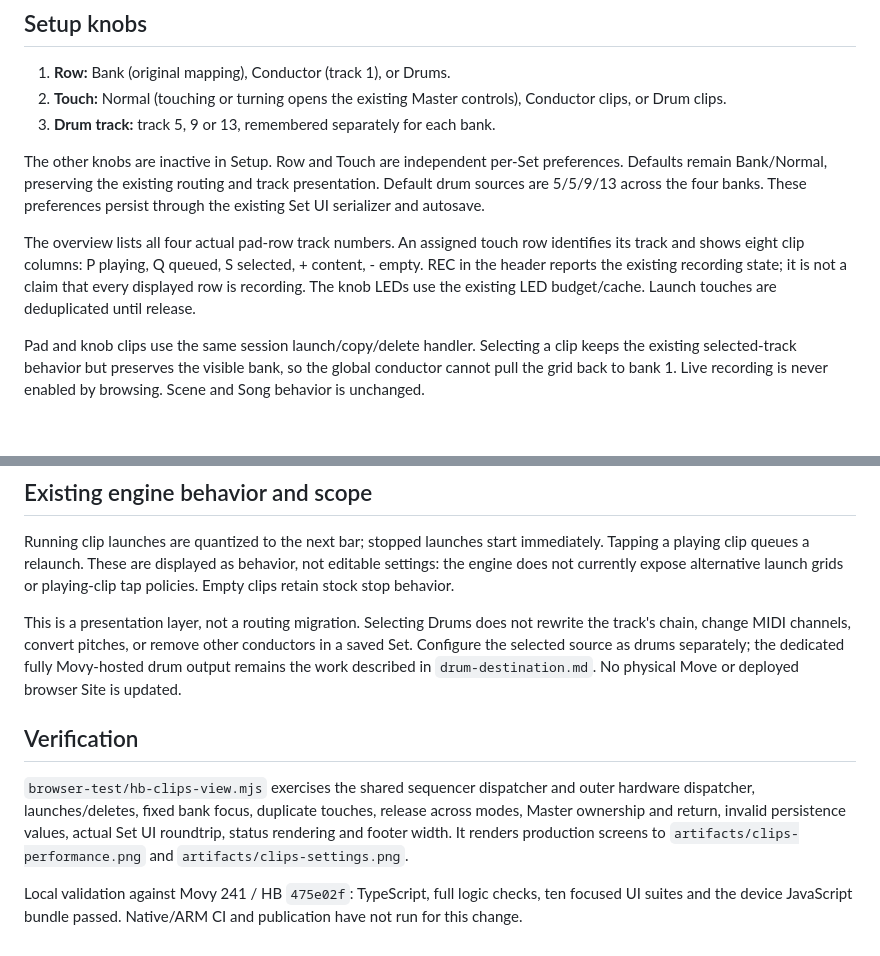
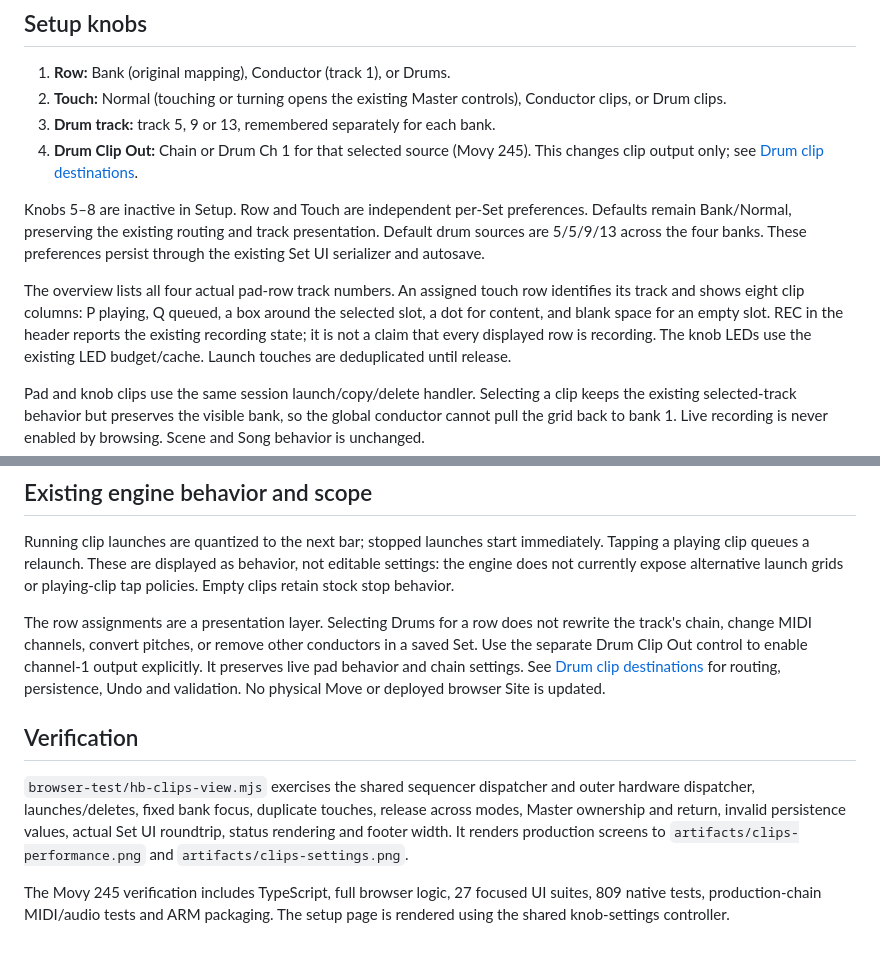
Before and after one commit to douglasmason/harmonybus-movy, a Markdown page: docs/clips-view.md, 2 parts joined by grey strips. GitHub-like rendering; blank space fills up the shorter version.

Commit message:
Update Clips guide for released drum output control

```diff
--- a/docs/clips-view.md
+++ b/docs/clips-view.md
@@ -17,15 +17,16 @@ selection and other overlays retain ownership of their navigation.
 1. **Row:** Bank (original mapping), Conductor (track 1), or Drums.
 2. **Touch:** Normal (touching or turning opens the existing Master controls), Conductor clips, or Drum clips.
 3. **Drum track:** track 5, 9 or 13, remembered separately for each bank.
+4. **Drum Clip Out:** Chain or Drum Ch 1 for that selected source (Movy 245). This changes clip output only; see [Drum clip destinations](drum-output.md).
 
-The other knobs are inactive in Setup. Row and Touch are independent per-Set
+Knobs 5–8 are inactive in Setup. Row and Touch are independent per-Set
 preferences. Defaults remain Bank/Normal, preserving the existing routing and
 track presentation. Default drum sources are 5/5/9/13 across the four banks.
 These preferences persist through the existing Set UI serializer and autosave.
 
 The overview lists all four actual pad-row track numbers. An assigned touch row
 identifies its track and shows eight clip columns: P playing, Q queued,
-S selected, + content, - empty. REC in the header reports the existing recording
+a box around the selected slot, a dot for content, and blank space for an empty slot. REC in the header reports the existing recording
 state; it is not a claim that every displayed row is recording. The knob LEDs
 use the existing LED budget/cache. Launch touches are deduplicated until release.
 
@@ -46,11 +47,11 @@ immediately. Tapping a playing clip queues a relaunch. These are displayed as
 behavior, not editable settings: the engine does not currently expose alternative
 launch grids or playing-clip tap policies. Empty clips retain stock stop behavior.
 
-This is a presentation layer, not a routing migration. Selecting Drums does not
+The row assignments are a presentation layer. Selecting Drums for a row does not
 rewrite the track's chain, change MIDI channels, convert pitches, or remove other
-conductors in a saved Set. Configure the selected source as drums separately;
-the dedicated fully Movy-hosted drum output remains the work described in
-`drum-destination.md`. No physical Move or deployed browser Site is updated.
+conductors in a saved Set. Use the separate Drum Clip Out control to enable channel-1 output explicitly.
+It preserves live pad behavior and chain settings. See [Drum clip destinations](drum-output.md)
+for routing, persistence, Undo and validation. No physical Move or deployed browser Site is updated.
 
 ## Verification
 
@@ -60,6 +61,6 @@ release across modes, Master ownership and return, invalid persistence values,
 actual Set UI roundtrip, status rendering and footer width. It renders production
 screens to `artifacts/clips-performance.png` and `artifacts/clips-settings.png`.
 
-Local validation against Movy 241 / HB `475e02f`: TypeScript, full logic checks,
-ten focused UI suites and the device JavaScript bundle passed. Native/ARM CI and
-publication have not run for this change.
+The Movy 245 verification includes TypeScript, full browser logic, 27 focused UI
+suites, 809 native tests, production-chain MIDI/audio tests and ARM packaging.
+The setup page is rendered using the shared knob-settings controller.
```
